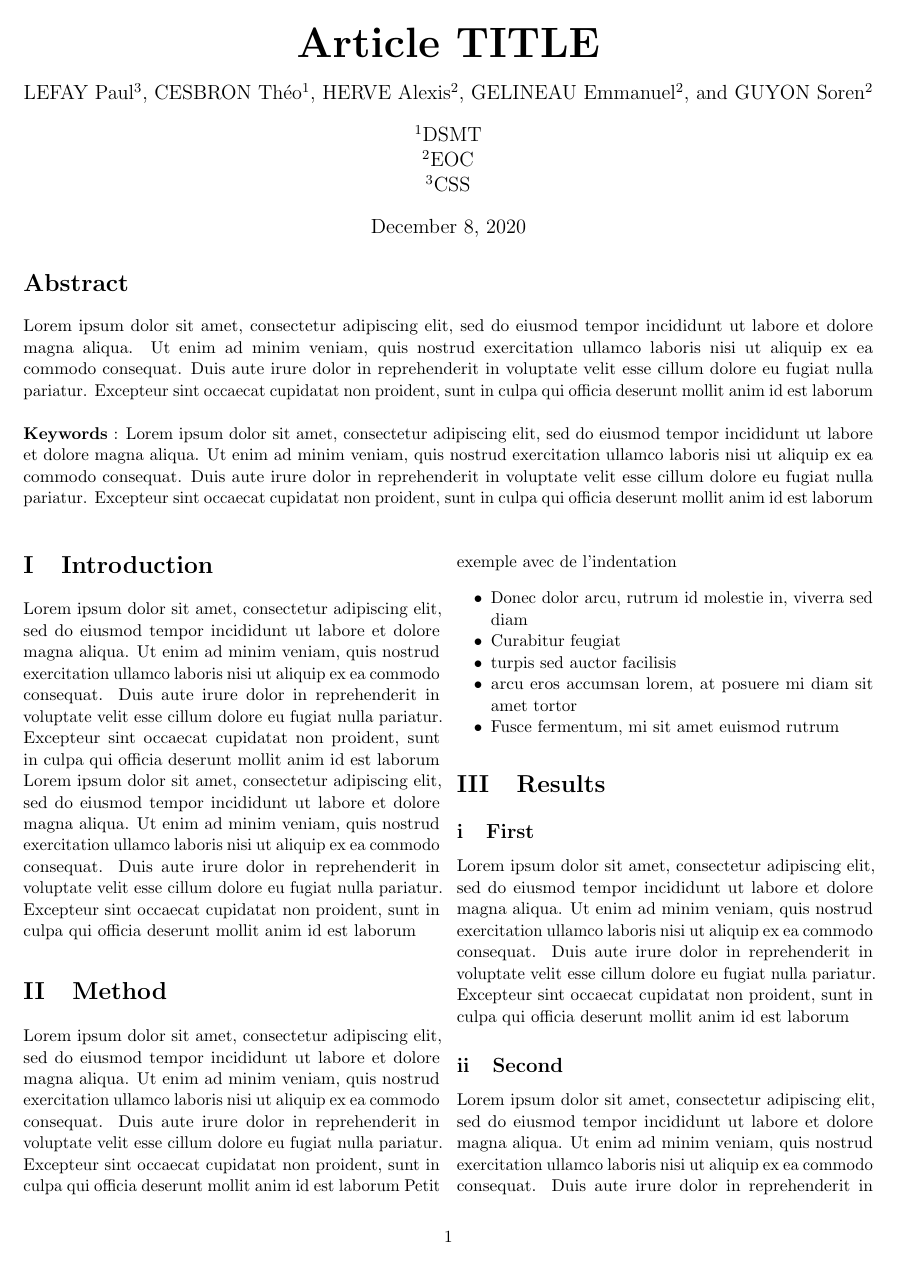
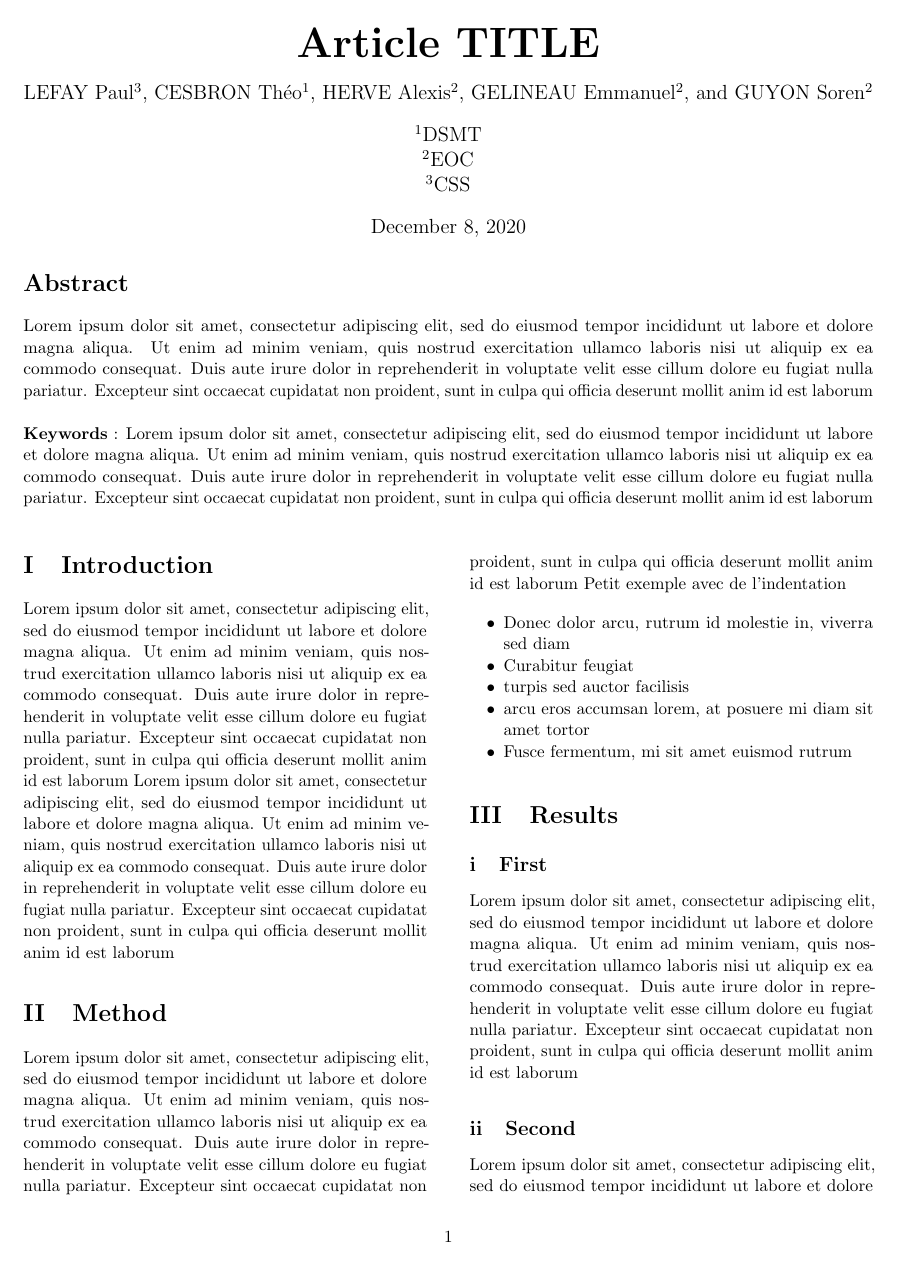
Before and after one commit to theprobleme/scientificarticle, a LaTeX paper (scientificreview.tex): page 1 of 2. Compiled offline with pdfLaTeX.

Commit message:
Change de space between 2 columns

```diff
--- a/scientificreview.tex
+++ b/scientificreview.tex
@@ -31,7 +31,6 @@
 \fancyhead{}                                                        % Blank out the default header
 \fancyfoot{}                                                        % Blank out the default footer
 \fancyhead[C]{TITLE $\bullet$ December 2020 $\bullet$ Vol. I, No. 1}% Custom header text
-\fancyfoot[RO,LE]{\thepage}                                         % Custom footer text
 
 %%%%%%%%%%%%% Title informations %%%%%%%%%%%%%
 \setlength{\droptitle}{-4\baselineskip}                             % Move the title up
@@ -54,14 +53,14 @@
   \textbf{Keywords} : Lorem ipsum dolor sit amet, consectetur adipiscing elit, sed do eiusmod tempor incididunt ut labore et dolore magna aliqua. Ut enim ad minim veniam, quis nostrud exercitation ullamco laboris nisi ut aliquip ex ea commodo consequat. Duis aute irure dolor in reprehenderit in voluptate velit esse cillum dolore eu fugiat nulla pariatur. Excepteur sint occaecat cupidatat non proident, sunt in culpa qui officia deserunt mollit anim id est laborum \\
 \end{abstract}
 }
-\renewcommand{\refname}{}
+\setlength{\columnsep}{25px}                                        % Change the space between 2 columns
 
 %%%%%%%%%%%%% Start of the document %%%%%%%%%%%%%
 \begin{document}
 
 %%%%%%%%%%%%% Configurations %%%%%%%%%%%%%
 \renewcommand\thesection{\Roman{section}}                           % Roman numerals for the sections
-\renewcommand\thesubsection{\roman{subsection}}                     % roman numerals for subsections
+\renewcommand\thesubsection{\roman{subsection}}                     % Roman numerals for subsections
 
 %%%%%%%%%%%%% Header and footer %%%%%%%%%%%%%
 
```
Also changed, not shown: scientificreview.pdf, 3 other files.
